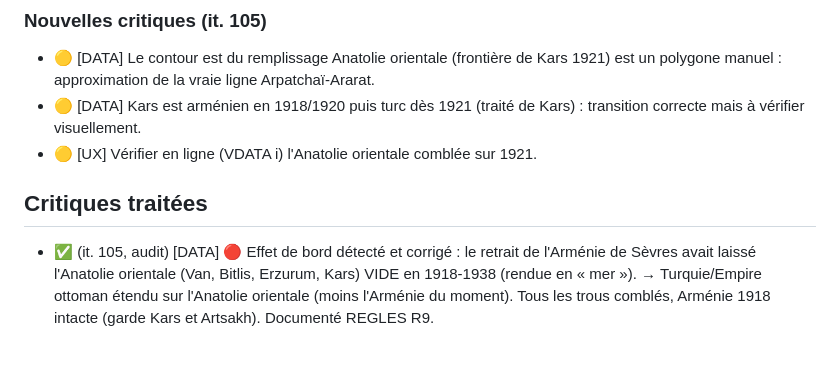
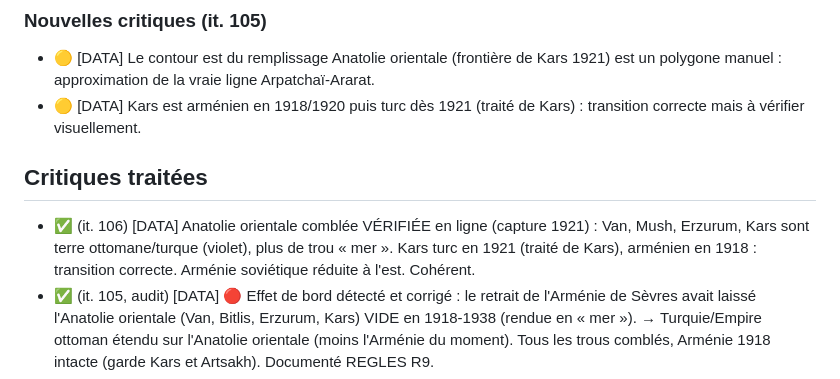
Before and after one commit to amsolutions-pro/globe-armenie, a Markdown page: CRITIQUES.md, the part around the change. Drawn GitHub-style; blank space fills up the shorter version.

Commit message:
Itération 106 : vérification en ligne de l'Anatolie orientale comblée (1921) et transition Kars — concluante
Co-Authored-By: Claude Fable 5 <noreply@anthropic.com>
Claude-Session: https://claude.ai/code/session_01JBeihsRUfvLNUM6CBfbxq1

```diff
--- a/CRITIQUES.md
+++ b/CRITIQUES.md
@@ -537,9 +537,12 @@ Importance : 🔴 majeure · 🟠 notable · 🟡 mineure.
   1921) est un polygone manuel : approximation de la vraie ligne Arpatchaï-Ararat.
 - 🟡 [DATA] Kars est arménien en 1918/1920 puis turc dès 1921 (traité de Kars) :
   transition correcte mais à vérifier visuellement.
-- 🟡 [UX] Vérifier en ligne (VDATA i) l'Anatolie orientale comblée sur 1921.
 
 ## Critiques traitées
+- ✅ (it. 106) [DATA] Anatolie orientale comblée VÉRIFIÉE en ligne (capture
+  1921) : Van, Mush, Erzurum, Kars sont terre ottomane/turque (violet), plus de
+  trou « mer ». Kars turc en 1921 (traité de Kars), arménien en 1918 :
+  transition correcte. Arménie soviétique réduite à l'est. Cohérent.
 - ✅ (it. 105, audit) [DATA] 🔴 Effet de bord détecté et corrigé : le retrait de
   l'Arménie de Sèvres avait laissé l'Anatolie orientale (Van, Bitlis, Erzurum,
   Kars) VIDE en 1918-1938 (rendue en « mer »). → Turquie/Empire ottoman étendu
```
